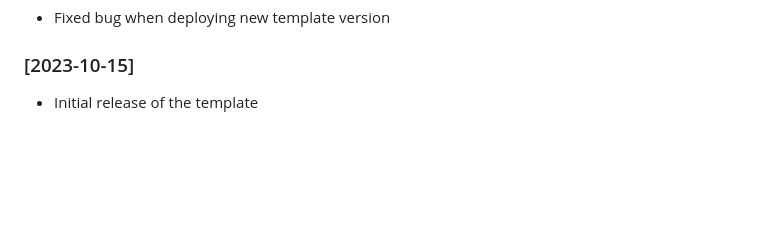
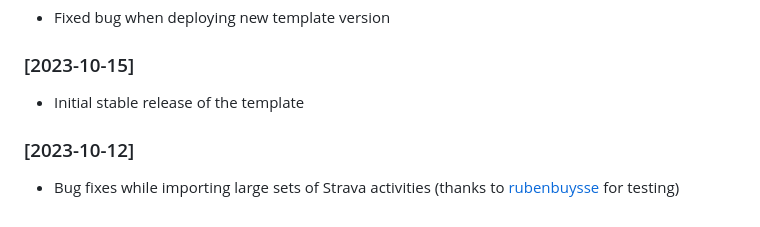
Before and after one commit to robiningelbrecht/strava-activities-template, a Markdown page: README.md, the part around the change. Rendered like a GitHub page; blank space fills up the shorter version.

Commit message:
Changelog

```diff
--- a/README.md
+++ b/README.md
@@ -118,4 +118,8 @@ All notable changes to this project will be documented in this file.
 
 ### [2023-10-15]
 
-* Initial release of the template
+* Initial stable release of the template
+
+### [2023-10-12]
+
+* Bug fixes while importing large sets of Strava activities (thanks to [rubenbuysse](https://github.com/rubenbuysse) for testing)
```
